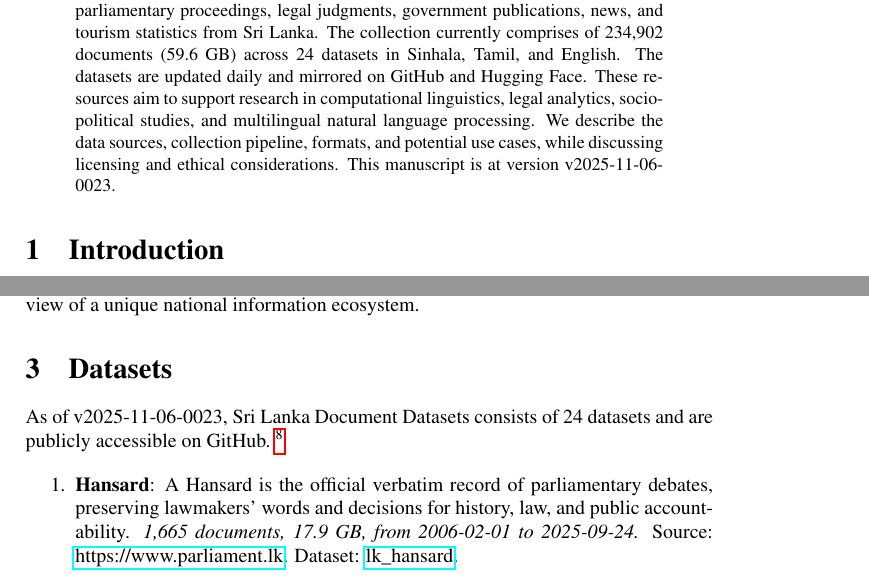
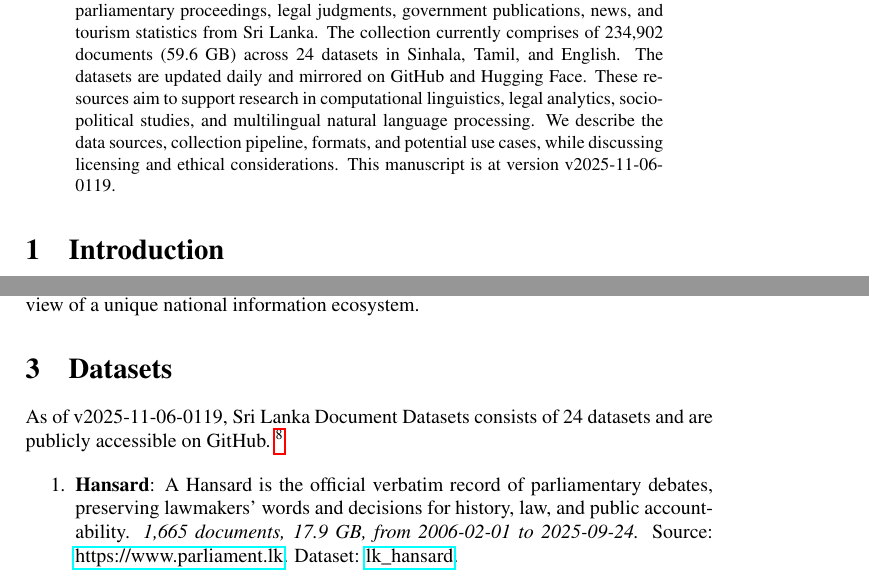
Before and after one commit to nuuuwan/lk_datasets, a LaTeX paper (latex/lk_datasets.tex): two parts of pages 1 and 2 of 7, joined at a grey line, cut so that both start at the same text. Compiled offline with pdfLaTeX; a LaTeX package or settings file that is missing is left out.

Commit message:
🤖 [build.yml] 2025-11-05-1949

```diff
--- a/latex/lk_datasets.tex
+++ b/latex/lk_datasets.tex
@@ -16,7 +16,7 @@
 \normalsize%
 \maketitle%
 \begin{abstract}%
-We present a collection of open, machine-readable document datasets covering parliamentary proceedings, legal judgments, government publications, news, and tourism statistics from Sri Lanka. The collection currently comprises of  234,902  documents (59.6 GB) across 24  datasets in Sinhala, Tamil, and English. The datasets are updated daily and mirrored on GitHub and Hugging Face. These resources aim to support research in computational linguistics, legal analytics, socio-political studies, and multilingual natural language processing. We describe the data sources, collection pipeline, formats, and potential use cases, while discussing licensing and ethical considerations. This manuscript is at version v2025-11-06-0023.%
+We present a collection of open, machine-readable document datasets covering parliamentary proceedings, legal judgments, government publications, news, and tourism statistics from Sri Lanka. The collection currently comprises of  234,902  documents (59.6 GB) across 24  datasets in Sinhala, Tamil, and English. The datasets are updated daily and mirrored on GitHub and Hugging Face. These resources aim to support research in computational linguistics, legal analytics, socio-political studies, and multilingual natural language processing. We describe the data sources, collection pipeline, formats, and potential use cases, while discussing licensing and ethical considerations. This manuscript is at version v2025-11-06-0119.%
 
 %
 \end{abstract}%
@@ -86,7 +86,7 @@ The Sri Lanka Document Datasets aim to fill this gap by aggregating diverse sour
 %
 \section{Datasets}%
 \label{sec:Datasets}%
-As of v2025-11-06-0023, Sri Lanka Document Datasets
+As of v2025-11-06-0119, Sri Lanka Document Datasets
   consists of 24 datasets
  and are publicly accessible on GitHub.%
 ~%
```
Also changed, not shown: README.md, latex/lk_datasets.pdf.
